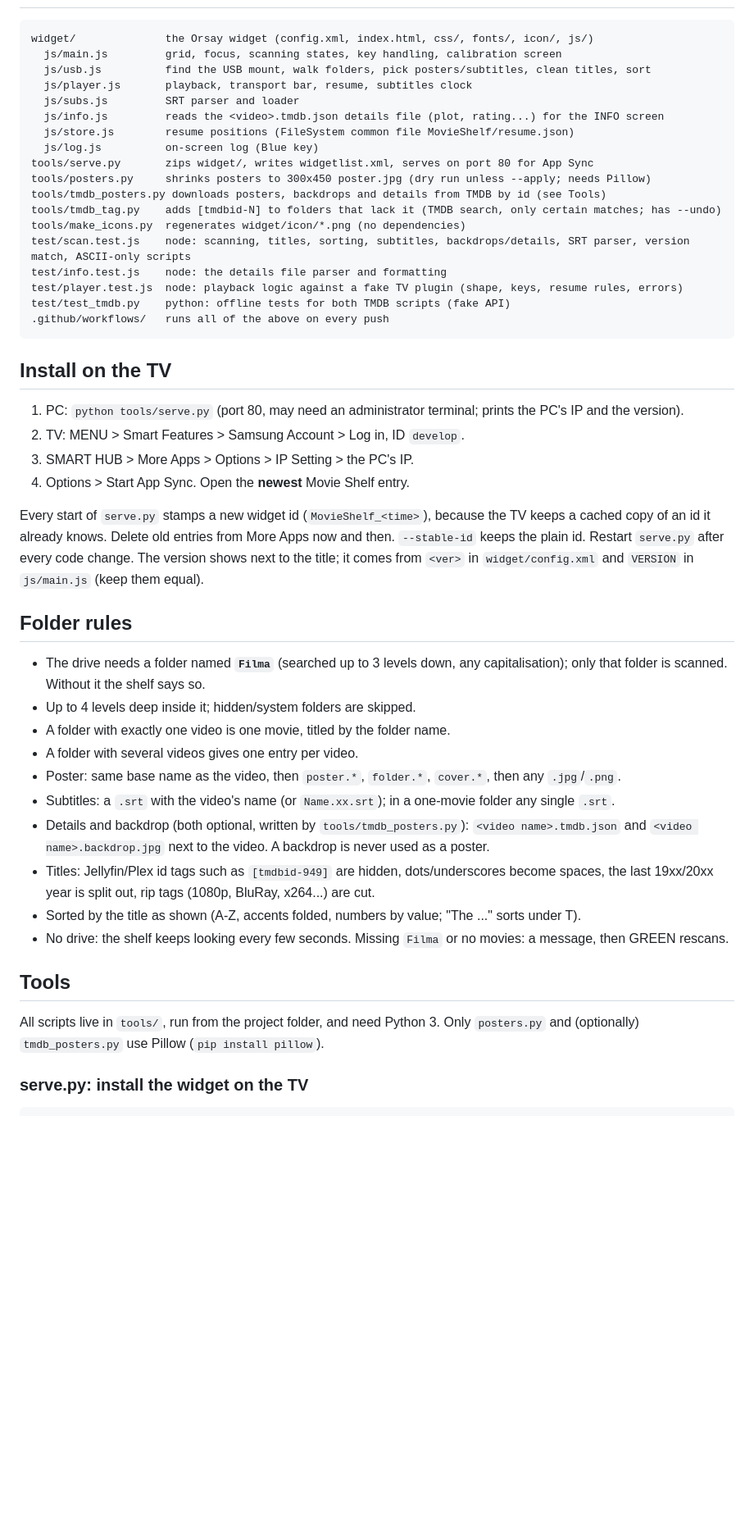
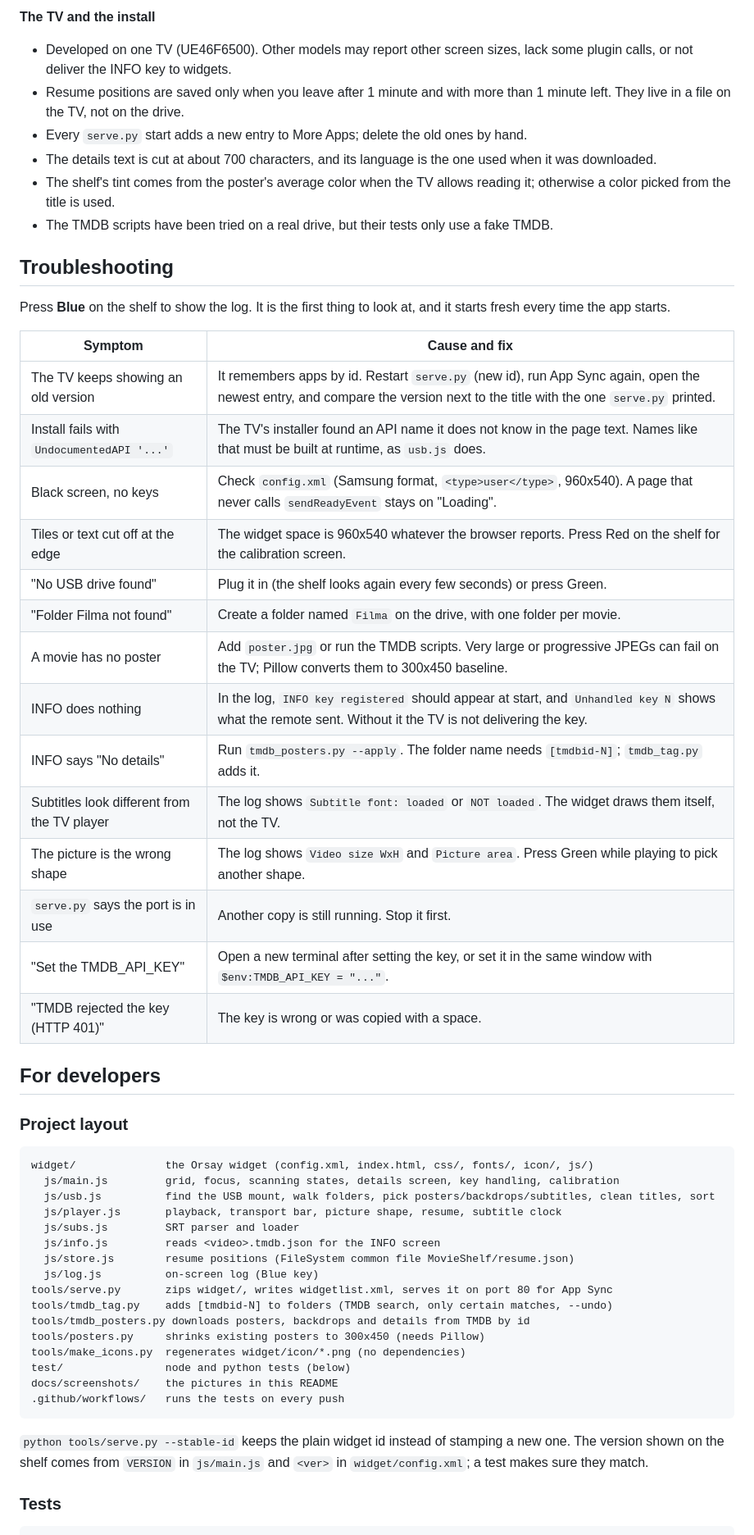
Before and after one commit to OrgesKreka/ExternalMovieShelf, a Markdown page: README.md, the part around one of its changes. Shown at 82% size. GitHub-like rendering; blank space fills up the shorter version.

````diff
--- a/README.md
+++ b/README.md
@@ -8,51 +156,57 @@ A poster browser for movies on a USB drive, as a widget for Samsung 2013 F-serie
+**The TV and the install**
+- Developed on one TV (UE46F6500). Other models may report other screen sizes, lack some plugin calls, or not deliver the INFO key to widgets.
+- Resume positions are saved only when you leave after 1 minute and with more than 1 minute left. They live in a file on the TV, not on the drive.
+- Every `serve.py` start adds a new entry to More Apps; delete the old ones by hand.
+- The details text is cut at about 700 characters, and its language is the one used when it was downloaded.
+- The shelf's tint comes from the poster's average color when the TV allows reading it; otherwise a color picked from the title is used.
+- The TMDB scripts have been tried on a real drive, but their tests only use a fake TMDB.
+
+## Troubleshooting
+
+Press **Blue** on the shelf to show the log. It is the first thing to look at, and it starts fresh every time the app starts.
+
+| Symptom | Cause and fix |
+|---|---|
+| The TV keeps showing an old version | It remembers apps by id. Restart `serve.py` (new id), run App Sync again, open the newest entry, and compare the version next to the title with the one `serve.py` printed. |
+| Install fails with `UndocumentedAPI '...'` | The TV's installer found an API name it does not know in the page text. Names like that must be built at runtime, as `usb.js` does. |
+| Black screen, no keys | Check `config.xml` (Samsung format, `<type>user</type>`, 960x540). A page that never calls `sendReadyEvent` stays on "Loading". |
+| Tiles or text cut off at the edge | The widget space is 960x540 whatever the browser reports. Press Red on the shelf for the calibration screen. |
+| "No USB drive found" | Plug it in (the shelf looks again every few seconds) or press Green. |
+| "Folder Filma not found" | Create a folder named `Filma` on the drive, with one folder per movie. |
+| A movie has no poster | Add `poster.jpg` or run the TMDB scripts. Very large or progressive JPEGs can fail on the TV; Pillow converts them to 300x450 baseline. |
+| INFO does nothing | In the log, `INFO key registered` should appear at start, and `Unhandled key N` shows what the remote sent. Without it the TV is not delivering the key. |
+| INFO says "No details" | Run `tmdb_posters.py --apply`. The folder name needs `[tmdbid-N]`; `tmdb_tag.py` adds it. |
+| Subtitles look different from the TV player | The log shows `Subtitle font: loaded` or `NOT loaded`. The widget draws them itself, not the TV. |
+| The picture is the wrong shape | The log shows `Video size WxH` and `Picture area`. Press Green while playing to pick another shape. |
+| `serve.py` says the port is in use | Another copy is still running. Stop it first. |
+| "Set the TMDB_API_KEY" | Open a new terminal after setting the key, or set it in the same window with `$env:TMDB_API_KEY = "..."`. |
+| "TMDB rejected the key (HTTP 401)" | The key is wrong or was copied with a space. |
+
+## For developers
+
+### Project layout
 
 ```
 widget/              the Orsay widget (config.xml, index.html, css/, fonts/, icon/, js/)
-  js/main.js         grid, focus, scanning states, key handling, calibration screen
-  js/usb.js          find the USB mount, walk folders, pick posters/subtitles, clean titles, sort
-  js/player.js       playback, transport bar, resume, subtitles clock
+  js/main.js         grid, focus, scanning states, details screen, key handling, calibration
+  js/usb.js          find the USB mount, walk folders, pick posters/backdrops/subtitles, clean titles, sort
+  js/player.js       playback, transport bar, picture shape, resume, subtitle clock
   js/subs.js         SRT parser and loader
-  js/info.js         reads the <video>.tmdb.json details file (plot, rating...) for the INFO screen
+  js/info.js         reads <video>.tmdb.json for the INFO screen
   js/store.js        resume positions (FileSystem common file MovieShelf/resume.json)
   js/log.js          on-screen log (Blue key)
-tools/serve.py       zips widget/, writes widgetlist.xml, serves on port 80 for App Sync
-tools/posters.py     shrinks posters to 300x450 poster.jpg (dry run unless --apply; needs Pillow)
-tools/tmdb_posters.py downloads posters, backdrops and details from TMDB by id (see Tools)
-tools/tmdb_tag.py    adds [tmdbid-N] to folders that lack it (TMDB search, only certain matches; has --undo)
+tools/serve.py       zips widget/, writes widgetlist.xml, serves it on port 80 for App Sync
+tools/tmdb_tag.py    adds [tmdbid-N] to folders (TMDB search, only certain matches, --undo)
+tools/tmdb_posters.py downloads posters, backdrops and details from TMDB by id
+tools/posters.py     shrinks existing posters to 300x450 (needs Pillow)
 tools/make_icons.py  regenerates widget/icon/*.png (no dependencies)
-test/scan.test.js    node: scanning, titles, sorting, subtitles, backdrops/details, SRT parser, version match, ASCII-only scripts
-test/info.test.js    node: the details file parser and formatting
-test/player.test.js  node: playback logic against a fake TV plugin (shape, keys, resume rules, errors)
-test/test_tmdb.py    python: offline tests for both TMDB scripts (fake API)
-.github/workflows/   runs all of the above on every push
+test/                node and python tests (below)
+docs/screenshots/    the pictures in this README
+.github/workflows/   runs the tests on every push
 ```
 
-## Install on the TV
+`python tools/serve.py --stable-id` keeps the plain widget id instead of stamping a new one. The version shown on the shelf comes from `VERSION` in `js/main.js` and `<ver>` in `widget/config.xml`; a test makes sure they match.
 
-1. PC: `python tools/serve.py` (port 80, may need an administrator terminal; prints the PC's IP and the version).
-2. TV: MENU > Smart Features > Samsung Account > Log in, ID `develop`.
-3. SMART HUB > More Apps > Options > IP Setting > the PC's IP.
-4. Options > Start App Sync. Open the **newest** Movie Shelf entry.
-
-Every start of `serve.py` stamps a new widget id (`MovieShelf_<time>`), because the TV keeps a cached copy of an id it already knows. Delete old entries from More Apps now and then. `--stable-id` keeps the plain id. Restart `serve.py` after every code change. The version shows next to the title; it comes from `<ver>` in `widget/config.xml` and `VERSION` in `js/main.js` (keep them equal).
-
-## Folder rules
-
-- The drive needs a folder named **`Filma`** (searched up to 3 levels down, any capitalisation); only that folder is scanned. Without it the shelf says so.
-- Up to 4 levels deep inside it; hidden/system folders are skipped.
-- A folder with exactly one video is one movie, titled by the folder name.
-- A folder with several videos gives one entry per video.
-- Poster: same base name as the video, then `poster.*`, `folder.*`, `cover.*`, then any `.jpg`/`.png`.
-- Subtitles: a `.srt` with the video's name (or `Name.xx.srt`); in a one-movie folder any single `.srt`.
-- Details and backdrop (both optional, written by `tools/tmdb_posters.py`): `<video name>.tmdb.json` and `<video name>.backdrop.jpg` next to the video. A backdrop is never used as a poster.
-- Titles: Jellyfin/Plex id tags such as `[tmdbid-949]` are hidden, dots/underscores become spaces, the last 19xx/20xx year is split out, rip tags (1080p, BluRay, x264...) are cut.
-- Sorted by the title as shown (A-Z, accents folded, numbers by value; "The ..." sorts under T).
-- No drive: the shelf keeps looking every few seconds. Missing `Filma` or no movies: a message, then GREEN rescans.
-
-## Tools
-
-All scripts live in `tools/`, run from the project folder, and need Python 3. Only `posters.py` and (optionally) `tmdb_posters.py` use Pillow (`pip install pillow`).
-
-### serve.py: install the widget on the TV
+### Tests
 
 ```
````
Also changed, not shown: other parts of README.md (+168 -144 lines), docs/screenshots/before-file-browser.jpg (added), docs/screenshots/before-player.jpg (added), docs/screenshots/info.jpg (added), docs/screenshots/player.jpg (added), docs/screenshots/shelf.jpg (added), 6 other files.
